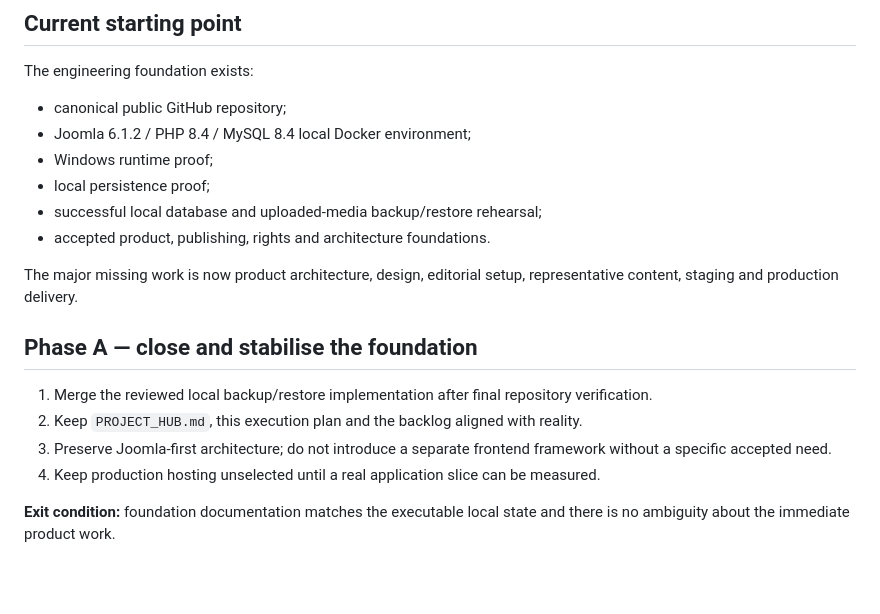
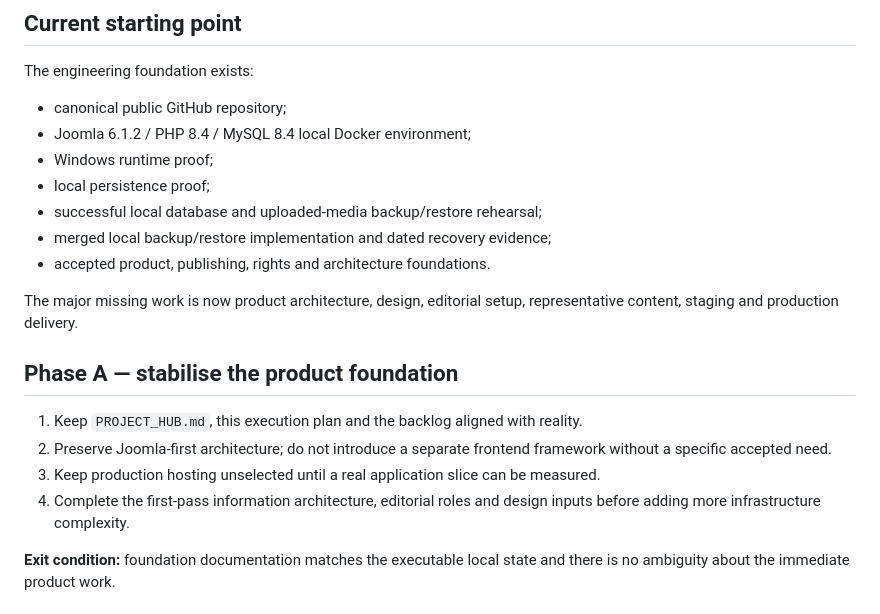
Before and after one commit to akshar-manav/aksharmanav.org, a Markdown page: docs/V1_EXECUTION_PLAN.md, the part around the change. Rendered like a GitHub page; blank space fills up the shorter version.

Commit message:
Update execution plan after recovery merge

```diff
--- a/docs/V1_EXECUTION_PLAN.md
+++ b/docs/V1_EXECUTION_PLAN.md
@@ -19,16 +19,17 @@ The engineering foundation exists:
 - Windows runtime proof;
 - local persistence proof;
 - successful local database and uploaded-media backup/restore rehearsal;
+- merged local backup/restore implementation and dated recovery evidence;
 - accepted product, publishing, rights and architecture foundations.
 
 The major missing work is now product architecture, design, editorial setup, representative content, staging and production delivery.
 
-## Phase A — close and stabilise the foundation
+## Phase A — stabilise the product foundation
 
-1. Merge the reviewed local backup/restore implementation after final repository verification.
-2. Keep `PROJECT_HUB.md`, this execution plan and the backlog aligned with reality.
-3. Preserve Joomla-first architecture; do not introduce a separate frontend framework without a specific accepted need.
-4. Keep production hosting unselected until a real application slice can be measured.
+1. Keep `PROJECT_HUB.md`, this execution plan and the backlog aligned with reality.
+2. Preserve Joomla-first architecture; do not introduce a separate frontend framework without a specific accepted need.
+3. Keep production hosting unselected until a real application slice can be measured.
+4. Complete the first-pass information architecture, editorial roles and design inputs before adding more infrastructure complexity.
 
 **Exit condition:** foundation documentation matches the executable local state and there is no ambiguity about the immediate product work.
 
```
